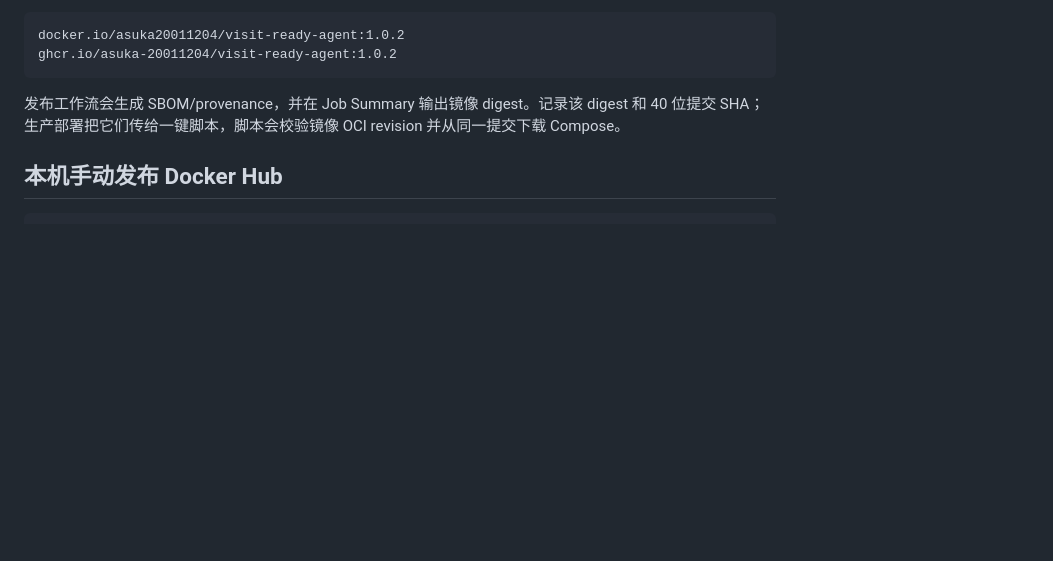
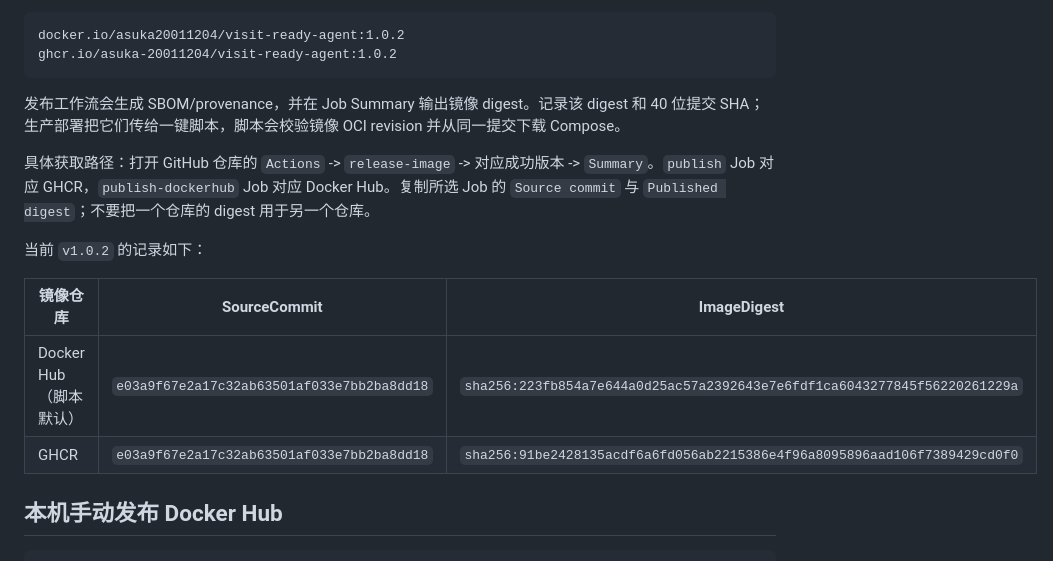
Before and after one commit to Asuka-20011204/visit_ready_agent, a Markdown page: docs/deployment/releases.md, the part around the change. Drawn GitHub-style; blank space fills up the shorter version.

````diff
--- a/docs/deployment/releases.md
+++ b/docs/deployment/releases.md
@@ -31,6 +31,15 @@ ghcr.io/asuka-20011204/visit-ready-agent:1.0.2
 ```
 
 发布工作流会生成 SBOM/provenance，并在 Job Summary 输出镜像 digest。记录该 digest 和 40 位提交 SHA；生产部署把它们传给一键脚本，脚本会校验镜像 OCI revision 并从同一提交下载 Compose。
+
+具体获取路径：打开 GitHub 仓库的 `Actions` -> `release-image` -> 对应成功版本 -> `Summary`。`publish` Job 对应 GHCR，`publish-dockerhub` Job 对应 Docker Hub。复制所选 Job 的 `Source commit` 与 `Published digest`；不要把一个仓库的 digest 用于另一个仓库。
+
+当前 `v1.0.2` 的记录如下：
+
+| 镜像仓库 | SourceCommit | ImageDigest |
+| --- | --- | --- |
+| Docker Hub（脚本默认） | `e03a9f67e2a17c32ab63501af033e7bb2ba8dd18` | `sha256:223fb854a7e644a0d25ac57a2392643e7e6fdf1ca6043277845f56220261229a` |
+| GHCR | `e03a9f67e2a17c32ab63501af033e7bb2ba8dd18` | `sha256:91be2428135acdf6a6fd056ab2215386e4f96a8095896aad106f7389429cd0f0` |
 
 ## 本机手动发布 Docker Hub
 
````
Also changed, not shown: docs/deployment/windows.md (+44 -5 lines).
